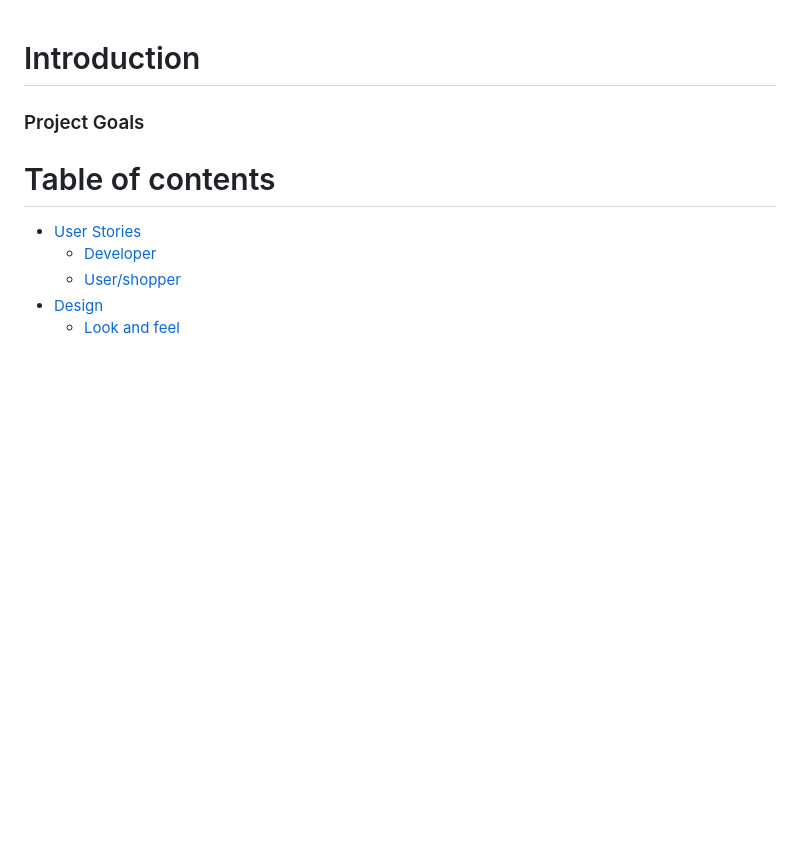
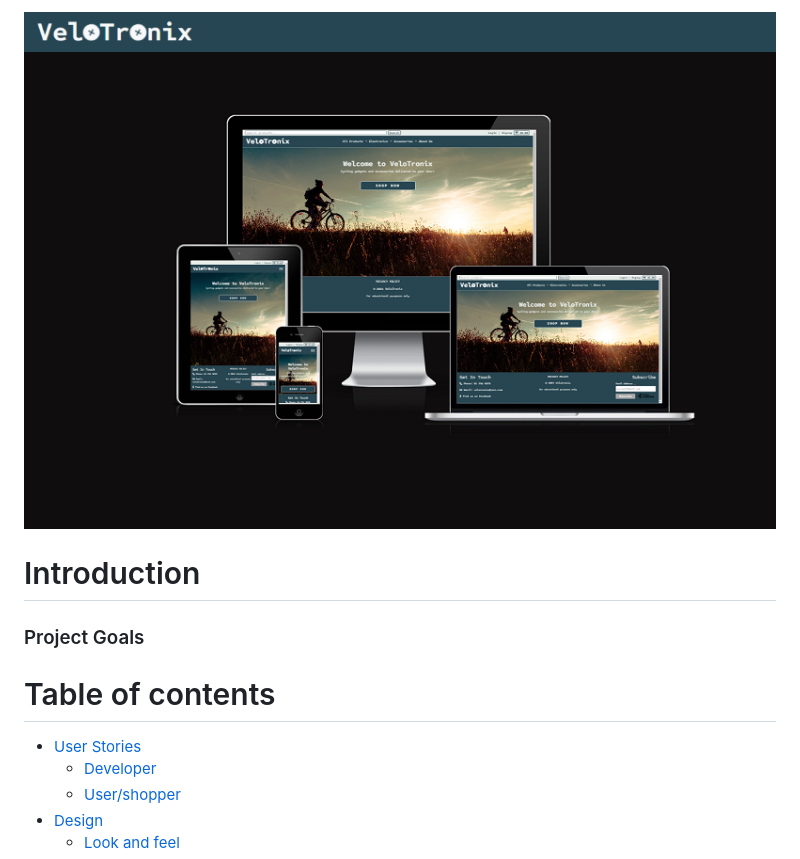
Before and after one commit to Inc21/velotronix-PP5, a Markdown page: README.md, the part around the change. Rendered like a GitHub page; pictures changed too: static/images/readme_images/mockup.png (added), static/images/readme_images/velotronix_logo.png (added); blank space fills up the shorter version.

Commit message:
Add mockup image to readme

```diff
--- a/README.md
+++ b/README.md
@@ -1,3 +1,6 @@
+![VeloTronix Logo](/static/images/readme_images/velotronix_logo.png)
+![mockup](/static/images/readme_images/mockup.png)
+
 # Introduction
 
 
```
